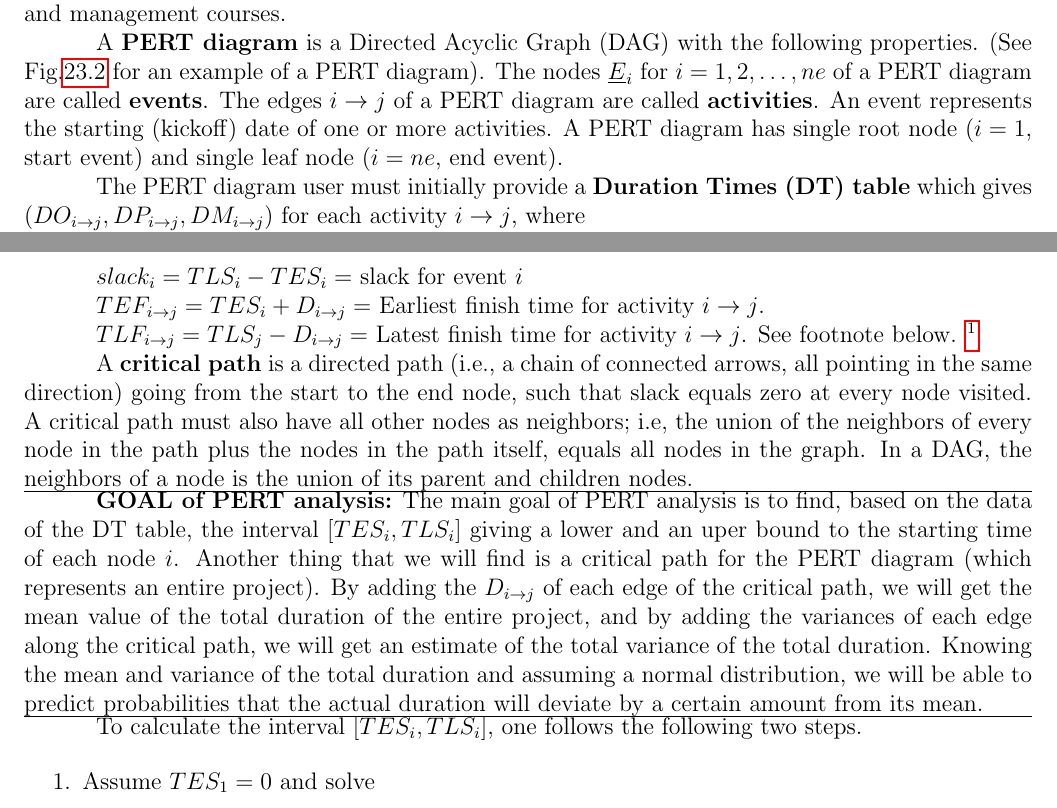
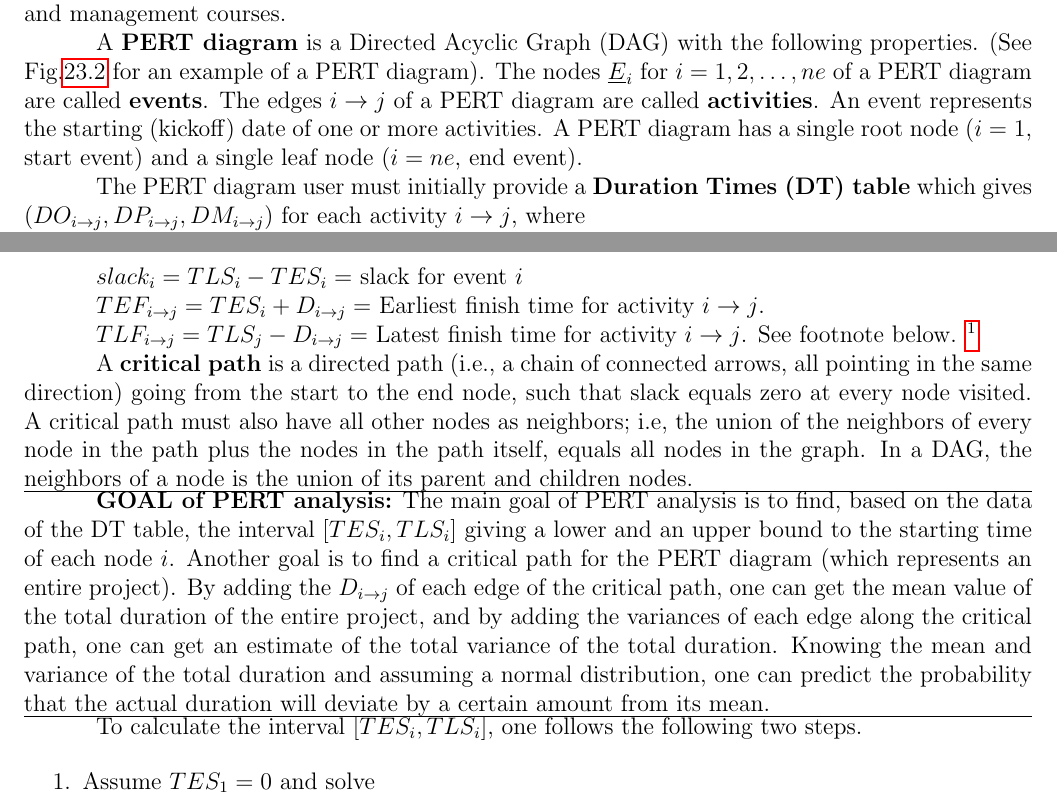
Before and after one commit to rrtucci/Bayesuvius, a LaTeX thesis (main.tex, which reads pert/pert.tex): two parts of pages 62 and 63 of 96, joined at a grey line, cut so that both start at the same text. Compiled offline with pdfLaTeX.

```diff
--- a/pert/pert.tex
+++ b/pert/pert.tex
@@ -28,8 +28,9 @@
 An event represents the starting
 (kickoff) date of one or more
 activities.
-A PERT diagram has single root node ($i=1$, start event)
-and single leaf node ($i=ne$, end event).
+A PERT diagram has a
+single root node ($i=1$, start event)
+and a single leaf node ($i=ne$, end event).
 
 The PERT diagram user
 must initially
@@ -140,32 +141,31 @@
 based on the data of the DT table,
 the interval $[TES_i, TLS_i]$
 giving
-a lower and an uper bound
+a lower and an upper bound
 to the starting time of each node $i$.
-Another thing that
-we will
-find is a critical path
+Another goal is
+to find a critical path
 for the PERT diagram (which
 represents  an entire project).
 By adding the $D_{i\rarrow j}$
 of each edge of the
 critical path,
-we will
+one can
 get the mean value of the total
 duration
 of the entire project,
 and by adding the
 variances of each
 edge along the critical path,
-we will get an estimate
+one can get an estimate
 of the total variance
 of the total duration.
 Knowing the mean and variance
 of the total
 duration
 and assuming a normal distribution,
-we will be able to
-predict probabilities
+one can
+predict the probability
 that the
 actual duration
 will
```
Also changed, not shown: main.pdf, pert/pert.tex (2 more changed lines).
